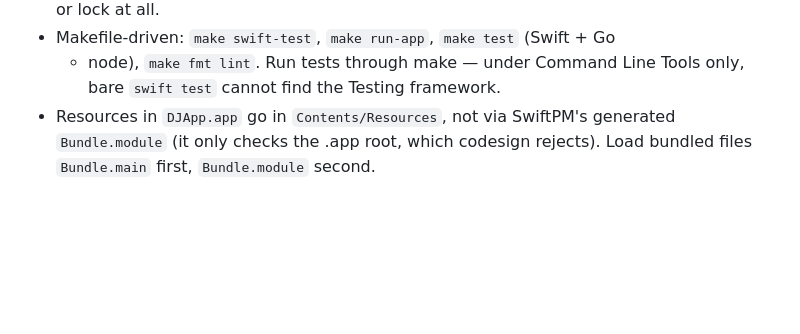
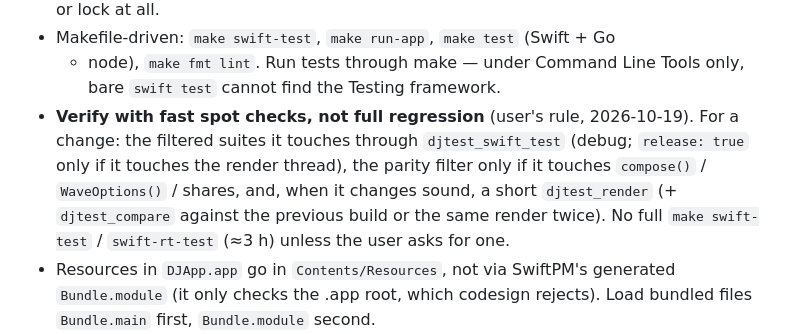
Before and after one commit to stackdump/beats-btw-dj, a Markdown page: CLAUDE.md, the part around the change. Drawn GitHub-style; blank space fills up the shorter version.

```diff
--- a/CLAUDE.md
+++ b/CLAUDE.md
@@ -95,6 +95,12 @@ its copy; the two are now independent. Rules inherited from that split:
 - Makefile-driven: `make swift-test`, `make run-app`, `make test` (Swift + Go
   + node), `make fmt lint`. Run tests through make — under Command Line Tools
   only, bare `swift test` cannot find the Testing framework.
+- **Verify with fast spot checks, not full regression** (user's rule, 2026-10-19). For a change:
+  the filtered suites it touches through `djtest_swift_test` (debug; `release: true` only if it
+  touches the render thread), the parity filter only if it touches `compose()` /
+  `WaveOptions()` / shares, and, when it changes sound, a short `djtest_render` (+
+  `djtest_compare` against the previous build or the same render twice). No full
+  `make swift-test` / `swift-rt-test` (≈3 h) unless the user asks for one.
 - Resources in `DJApp.app` go in `Contents/Resources`, not via SwiftPM's
   generated `Bundle.module` (it only checks the .app root, which codesign
   rejects). Load bundled files `Bundle.main` first, `Bundle.module` second.
```
Also changed, not shown: ROADMAP.md (+5 -3 lines).
